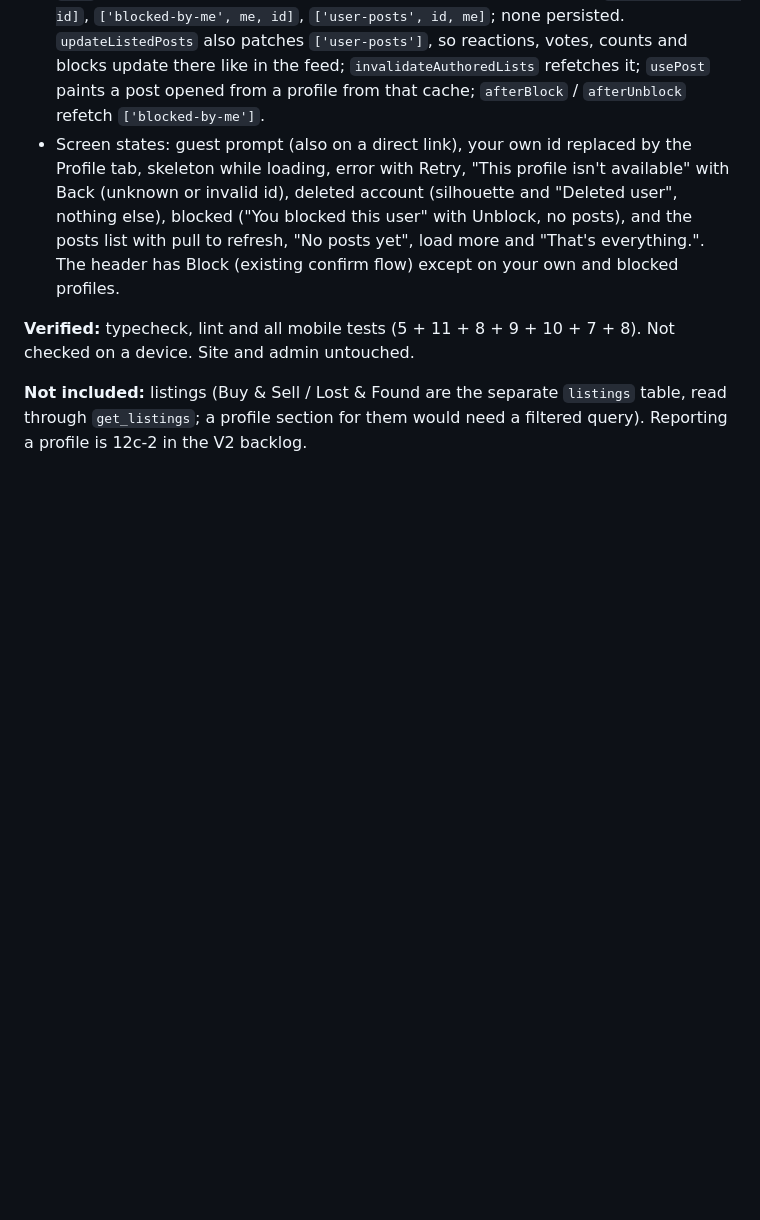
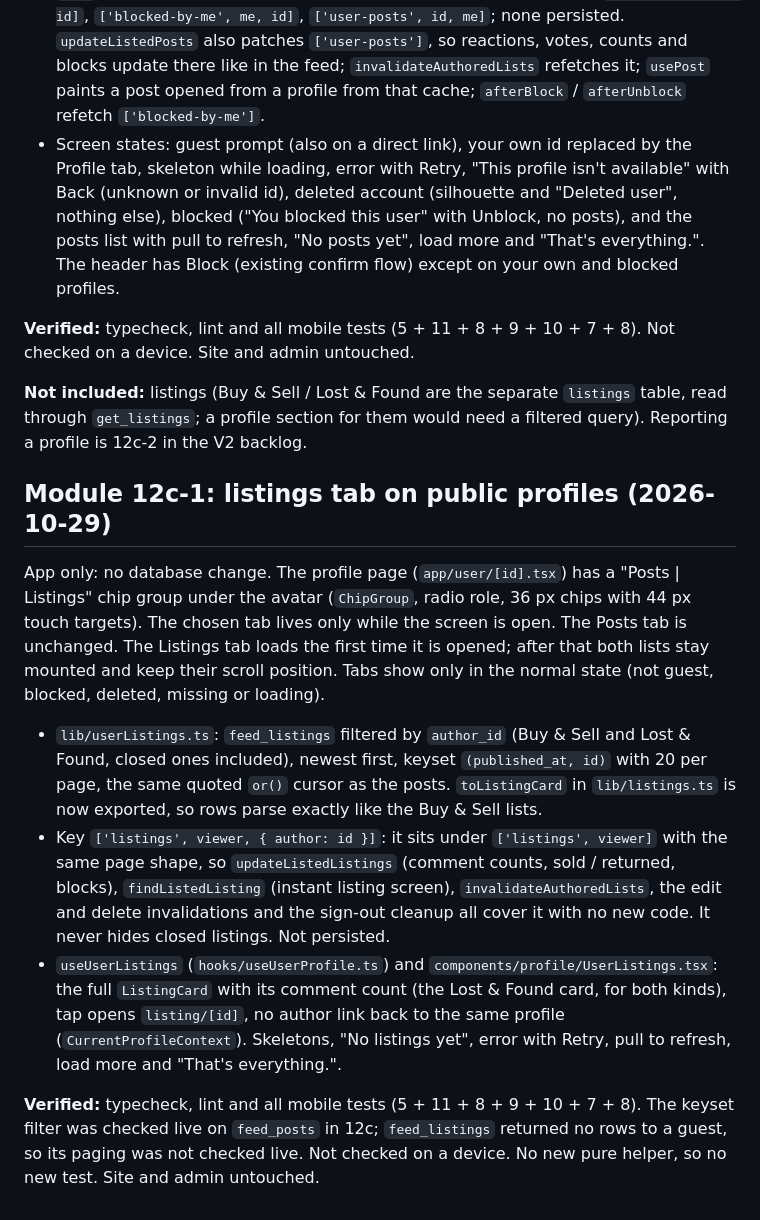
Before and after one commit to djmirontos/unmconfession, a Markdown page: docs/PROGRESS.md, the part around the change. Drawn GitHub-style; blank space fills up the shorter version.

Commit message:
docs: record module 12c-1 (listings tab on profiles)
Co-Authored-By: Claude Sonnet 5.5 <noreply@anthropic.com>
Claude-Session: https://claude.ai/code/session_01G15n5YzVuWSEWT1u1hE9MS

```diff
--- a/docs/PROGRESS.md
+++ b/docs/PROGRESS.md
@@ -1070,3 +1070,13 @@ App only: no database change. Tapping a member's avatar or nickname opens `/user
 **Verified:** typecheck, lint and all mobile tests (5 + 11 + 8 + 9 + 10 + 7 + 8). Not checked on a device. Site and admin untouched.
 
 **Not included:** listings (Buy & Sell / Lost & Found are the separate `listings` table, read through `get_listings`; a profile section for them would need a filtered query). Reporting a profile is 12c-2 in the V2 backlog.
+
+## Module 12c-1: listings tab on public profiles (2026-10-29)
+
+App only: no database change. The profile page (`app/user/[id].tsx`) has a "Posts | Listings" chip group under the avatar (`ChipGroup`, radio role, 36 px chips with 44 px touch targets). The chosen tab lives only while the screen is open. The Posts tab is unchanged. The Listings tab loads the first time it is opened; after that both lists stay mounted and keep their scroll position. Tabs show only in the normal state (not guest, blocked, deleted, missing or loading).
+
+- `lib/userListings.ts`: `feed_listings` filtered by `author_id` (Buy & Sell and Lost & Found, closed ones included), newest first, keyset `(published_at, id)` with 20 per page, the same quoted `or()` cursor as the posts. `toListingCard` in `lib/listings.ts` is now exported, so rows parse exactly like the Buy & Sell lists.
+- Key `['listings', viewer, { author: id }]`: it sits under `['listings', viewer]` with the same page shape, so `updateListedListings` (comment counts, sold / returned, blocks), `findListedListing` (instant listing screen), `invalidateAuthoredLists`, the edit and delete invalidations and the sign-out cleanup all cover it with no new code. It never hides closed listings. Not persisted.
+- `useUserListings` (`hooks/useUserProfile.ts`) and `components/profile/UserListings.tsx`: the full `ListingCard` with its comment count (the Lost & Found card, for both kinds), tap opens `listing/[id]`, no author link back to the same profile (`CurrentProfileContext`). Skeletons, "No listings yet", error with Retry, pull to refresh, load more and "That's everything.".
+
+**Verified:** typecheck, lint and all mobile tests (5 + 11 + 8 + 9 + 10 + 7 + 8). The keyset filter was checked live on `feed_posts` in 12c; `feed_listings` returned no rows to a guest, so its paging was not checked live. Not checked on a device. No new pure helper, so no new test. Site and admin untouched.
```
